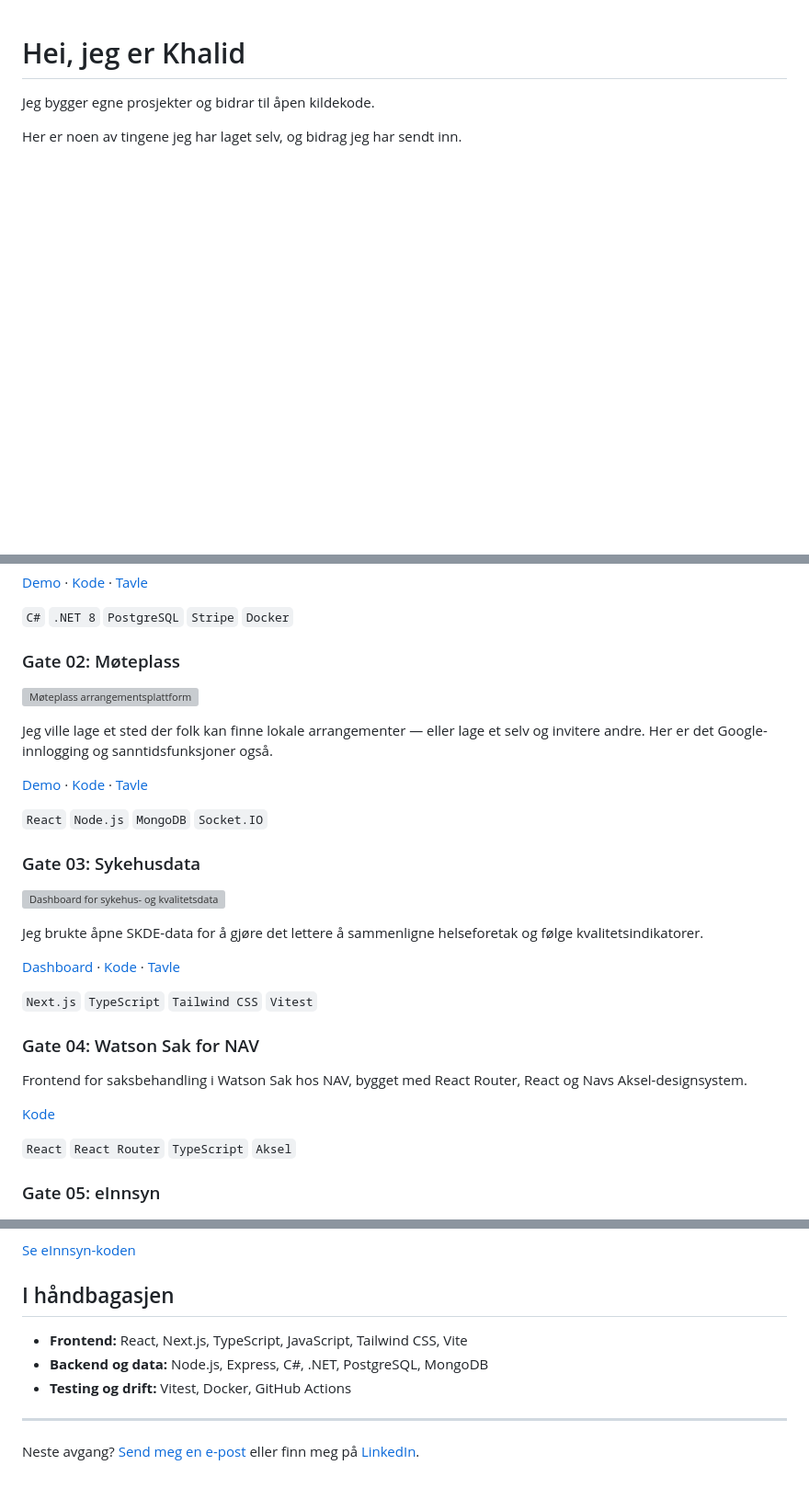
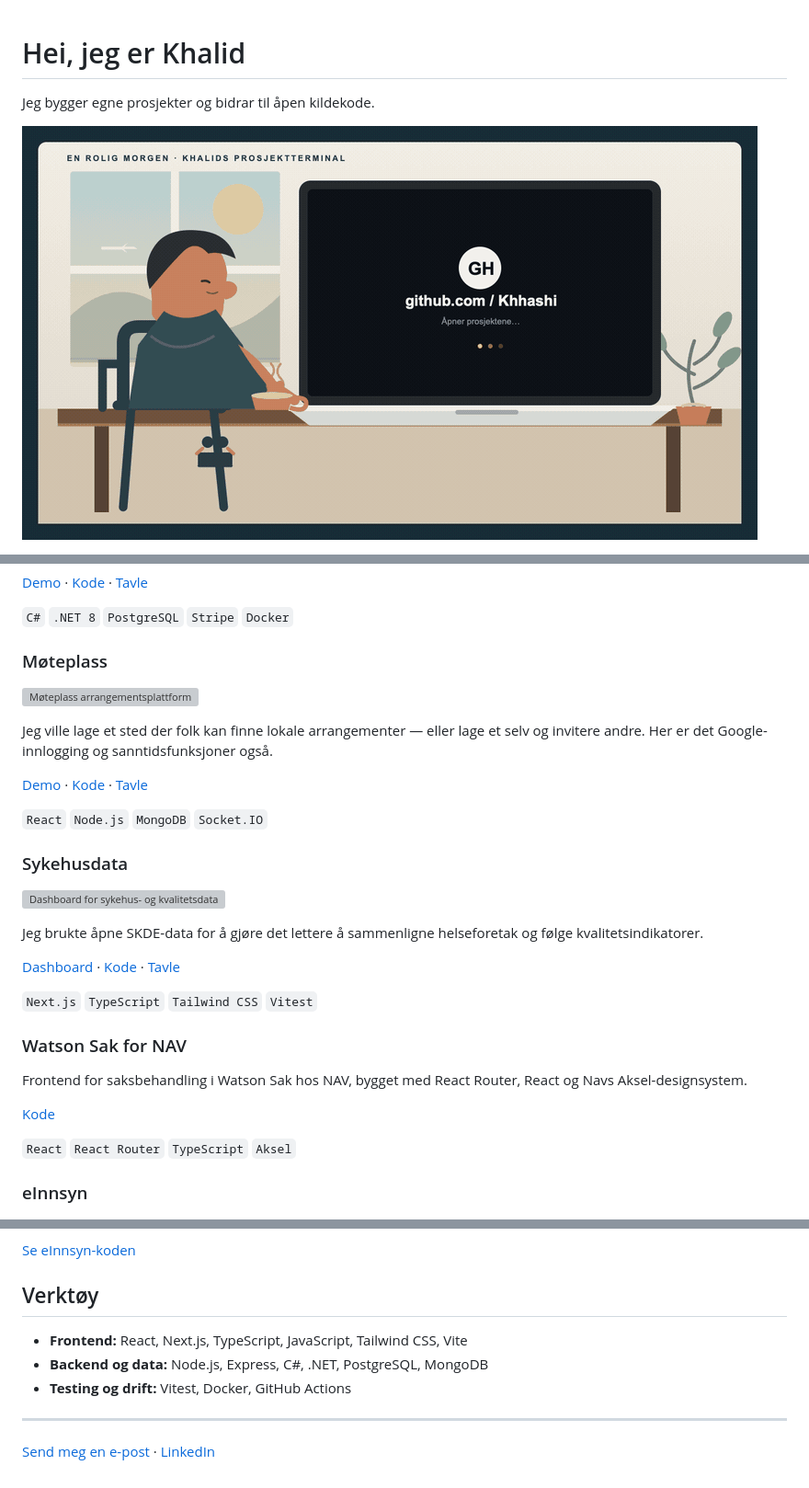
Before and after one commit to Khhashi/Khhashi, a Markdown page: README.md, 3 parts joined by grey strips. Shown at 92% size. Rendered like a GitHub page; pictures changed too: images/coffee-projects.gif (added); blank space fills up the shorter version; grey boxes are pictures that could not be loaded.

Commit message:
Replace airport board with coffee project animation
Co-authored-by: Copilot <223556219+Copilot@users.noreply.github.com>

```diff
--- a/README.md
+++ b/README.md
@@ -2,5 +2,5 @@
 
 Jeg bygger egne prosjekter og bidrar til åpen kildekode.
 
-Her er noen av tingene jeg har laget selv, og bidrag jeg har sendt inn.
+![Khalid tar en kaffe og åpner GitHub for å vise prosjektene sine](./images/coffee-projects.gif)
 
@@ -16,7 +14,7 @@ Jeg bygde en nettbutikk med Stripe Checkout. Ordren bekreftes først når betali
 
 `C#` `.NET 8` `PostgreSQL` `Stripe` `Docker`
 
-### Gate 02: Møteplass
+### Møteplass
 
 [![Møteplass arrangementsplattform](https://github.com/user-attachments/assets/4f964660-76b5-4377-8cd2-a1496416da05)](https://eventmeeting-f3eu.onrender.com/events)
 
@@ -26,7 +24,7 @@ Jeg ville lage et sted der folk kan finne lokale arrangementer — eller lage et
 
 `React` `Node.js` `MongoDB` `Socket.IO`
 
-### Gate 03: Sykehusdata
+### Sykehusdata
 
 [![Dashboard for sykehus- og kvalitetsdata](https://github.com/user-attachments/assets/a94b27a9-33de-489f-b672-12956bffe406)](https://helse-kvalitet-dashboard.vercel.app)
 
@@ -36,7 +34,7 @@ Jeg brukte åpne SKDE-data for å gjøre det lettere å sammenligne helseforetak
 
 `Next.js` `TypeScript` `Tailwind CSS` `Vitest`
 
-### Gate 04: Watson Sak for NAV
+### Watson Sak for NAV
 
 Frontend for saksbehandling i Watson Sak hos NAV, bygget med React Router, React og Navs Aksel-designsystem.
 
@@ -44,7 +42,7 @@ Frontend for saksbehandling i Watson Sak hos NAV, bygget med React Router, React
 
 `React` `React Router` `TypeScript` `Aksel`
 
-### Gate 05: eInnsyn
+### eInnsyn
 
 ![eInnsyns søkeside](./images/einnsyn-homepage.png)
 
@@ -91,7 +89,7 @@ Jeg har sendt inn 19 PR-er til frontend, backend og API-spesifikasjonen. To fron
 
 [Se eInnsyn-koden](https://github.com/felleslosninger/einnsyn-frontend)
 
-## I håndbagasjen
+## Verktøy
 
 - **Frontend:** React, Next.js, TypeScript, JavaScript, Tailwind CSS, Vite
 - **Backend og data:** Node.js, Express, C#, .NET, PostgreSQL, MongoDB
@@ -99,4 +97,4 @@ Jeg har sendt inn 19 PR-er til frontend, backend og API-spesifikasjonen. To fron
 
 ---
 
-Neste avgang? [Send meg en e-post](mailto:khalidkhalif1507@gmail.com) eller finn meg på [LinkedIn](https://no.linkedin.com/in/khalid-hashi-18b97119a).
+[Send meg en e-post](mailto:khalidkhalif1507@gmail.com) · [LinkedIn](https://no.linkedin.com/in/khalid-hashi-18b97119a)
```
Also changed, not shown: other parts of README.md (+1 -3 lines), 1 other file.
